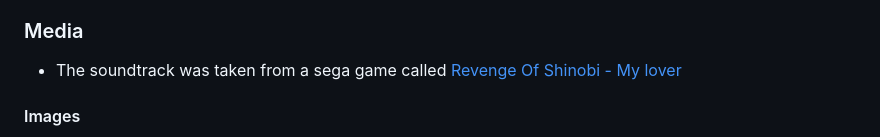
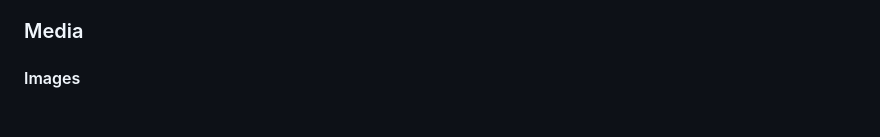
Before and after one commit to Nchrist89/In-Command, a Markdown page: README.md, the part around the change. GitHub-like rendering; blank space fills up the shorter version.

Commit message:
Removed reference to soundtrack which has been taken out

```diff
--- a/README.md
+++ b/README.md
@@ -365,8 +365,6 @@ Content for the website has solely been created by myself, some content where in
 
 ### Media
 
-* The soundtrack was taken from a sega game called [Revenge Of Shinobi - My lover](https://www.youtube.com/watch?v=JysmyANEzvo)
-
 #### Images
 
 * Each image on the website has been created by providing AI with prompts to produce the desired image needed for my content. I have a premium account with PromeAI so the images created using it are legally owned by myself.
```
